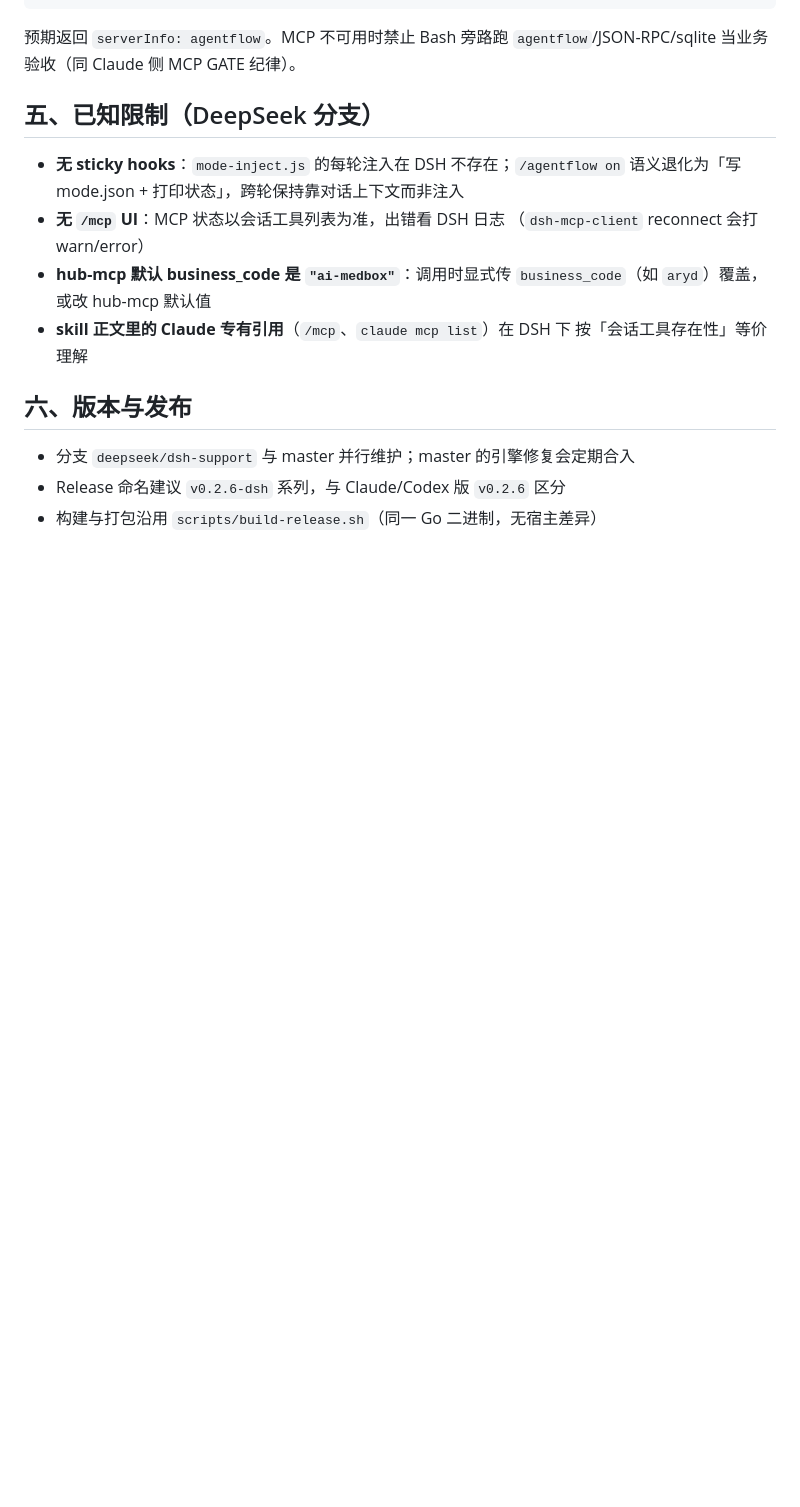
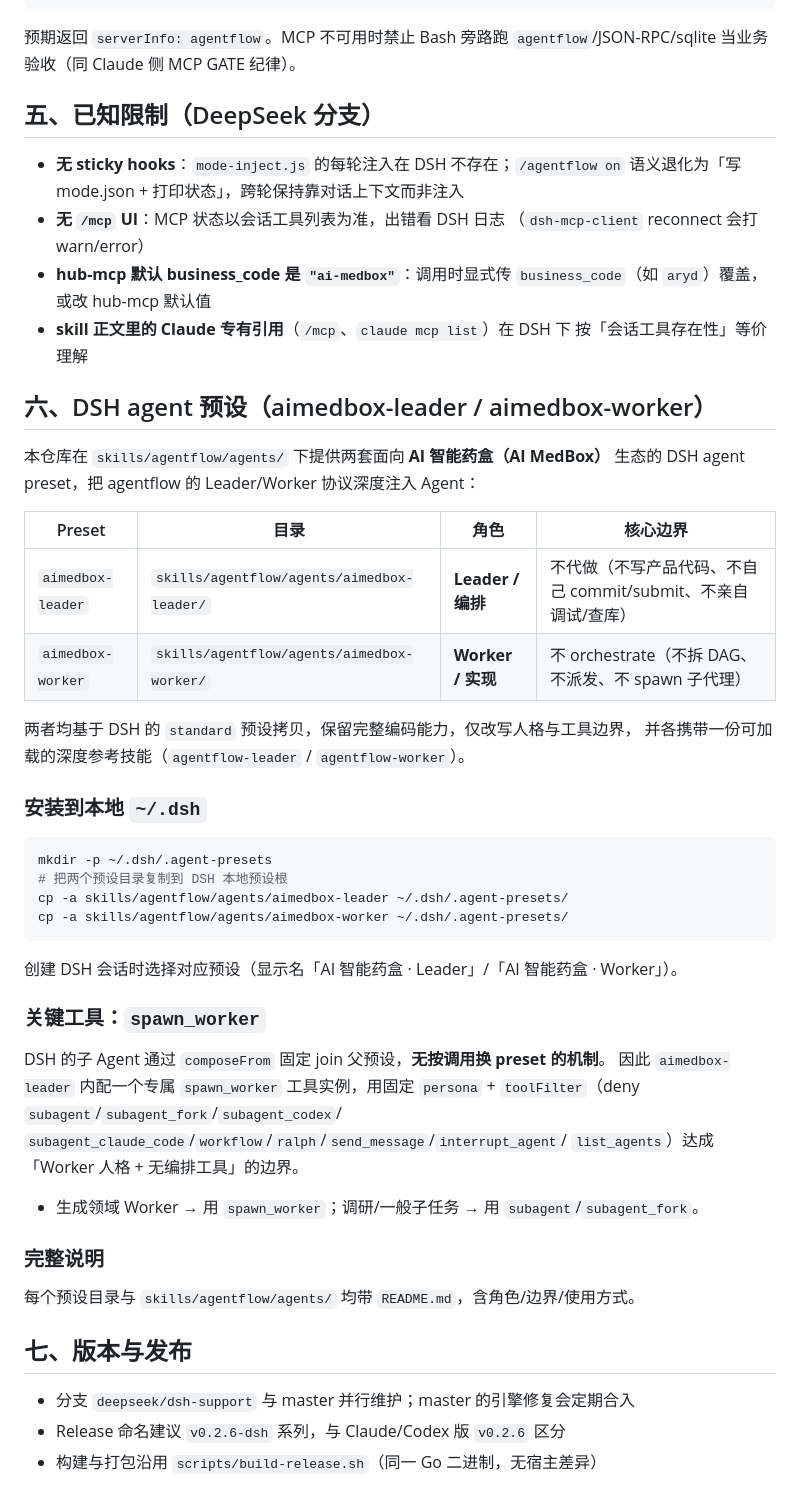
Before and after one commit to toustifer/agentflow, a Markdown page: docs/dsh-setup.md, the part around the change. Rendered like a GitHub page; blank space fills up the shorter version.

````diff
--- a/docs/dsh-setup.md
+++ b/docs/dsh-setup.md
@@ -125,7 +125,45 @@ printf '%s\n' \
 - **skill 正文里的 Claude 专有引用**（`/mcp`、`claude mcp list`）在 DSH 下
   按「会话工具存在性」等价理解
 
-## 六、版本与发布
+## 六、DSH agent 预设（aimedbox-leader / aimedbox-worker）
+
+本仓库在 `skills/agentflow/agents/` 下提供两套面向 **AI 智能药盒（AI MedBox）**
+生态的 DSH agent preset，把 agentflow 的 Leader/Worker 协议深度注入 Agent：
+
+| Preset | 目录 | 角色 | 核心边界 |
+|--------|------|------|----------|
+| `aimedbox-leader` | `skills/agentflow/agents/aimedbox-leader/` | **Leader / 编排** | 不代做（不写产品代码、不自己 commit/submit、不亲自调试/查库） |
+| `aimedbox-worker` | `skills/agentflow/agents/aimedbox-worker/` | **Worker / 实现** | 不 orchestrate（不拆 DAG、不派发、不 spawn 子代理） |
+
+两者均基于 DSH 的 `standard` 预设拷贝，保留完整编码能力，仅改写人格与工具边界，
+并各携带一份可加载的深度参考技能（`agentflow-leader` / `agentflow-worker`）。
+
+### 安装到本地 `~/.dsh`
+
+```bash
+mkdir -p ~/.dsh/.agent-presets
+# 把两个预设目录复制到 DSH 本地预设根
+cp -a skills/agentflow/agents/aimedbox-leader ~/.dsh/.agent-presets/
+cp -a skills/agentflow/agents/aimedbox-worker ~/.dsh/.agent-presets/
+```
+
+创建 DSH 会话时选择对应预设（显示名「AI 智能药盒 · Leader」/「AI 智能药盒 · Worker」）。
+
+### 关键工具：`spawn_worker`
+
+DSH 的子 Agent 通过 `composeFrom` 固定 join 父预设，**无按调用换 preset 的机制**。
+因此 `aimedbox-leader` 内配一个专属 `spawn_worker` 工具实例，用固定
+`persona` + `toolFilter`（deny `subagent`/`subagent_fork`/`subagent_codex`/
+`subagent_claude_code`/`workflow`/`ralph`/`send_message`/`interrupt_agent`/
+`list_agents`）达成「Worker 人格 + 无编排工具」的边界。
+
+- 生成领域 Worker → 用 `spawn_worker`；调研/一般子任务 → 用 `subagent`/`subagent_fork`。
+
+### 完整说明
+
+每个预设目录与 `skills/agentflow/agents/` 均带 `README.md`，含角色/边界/使用方式。
+
+## 七、版本与发布
 
 - 分支 `deepseek/dsh-support` 与 master 并行维护；master 的引擎修复会定期合入
 - Release 命名建议 `v0.2.6-dsh` 系列，与 Claude/Codex 版 `v0.2.6` 区分
````
Also changed, not shown: README.md (+13 -0 lines), docs/github-committer-and-branch-protection.md (added, +100 -0 lines).
